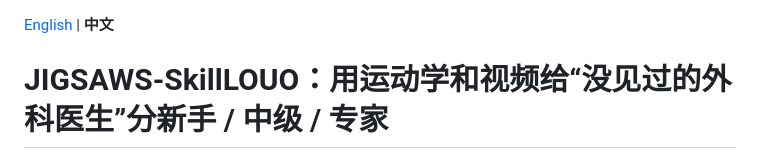
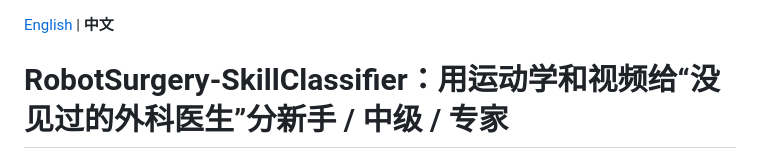
Before and after one commit to EthanXing-xyy/RobotSurgery-SkillClassifier, a Markdown page: README_zh.md, the part around the change. Drawn GitHub-style.

```diff
--- a/README_zh.md
+++ b/README_zh.md
@@ -1,6 +1,6 @@
 [English](README.md) | **中文**
 
-# JIGSAWS-SkillLOUO：用运动学和视频给“没见过的外科医生”分新手 / 中级 / 专家
+# RobotSurgery-SkillClassifier：用运动学和视频给“没见过的外科医生”分新手 / 中级 / 专家
 
 ![留一用户评估下各模型的合并 macro-F1 及 95% 用户级 bootstrap 区间（a），以及三项预先声明比较的配对差值（b）](figures/fig3_results_zh.png)
 
```
Also changed, not shown: README.md (+1 -1 lines).
